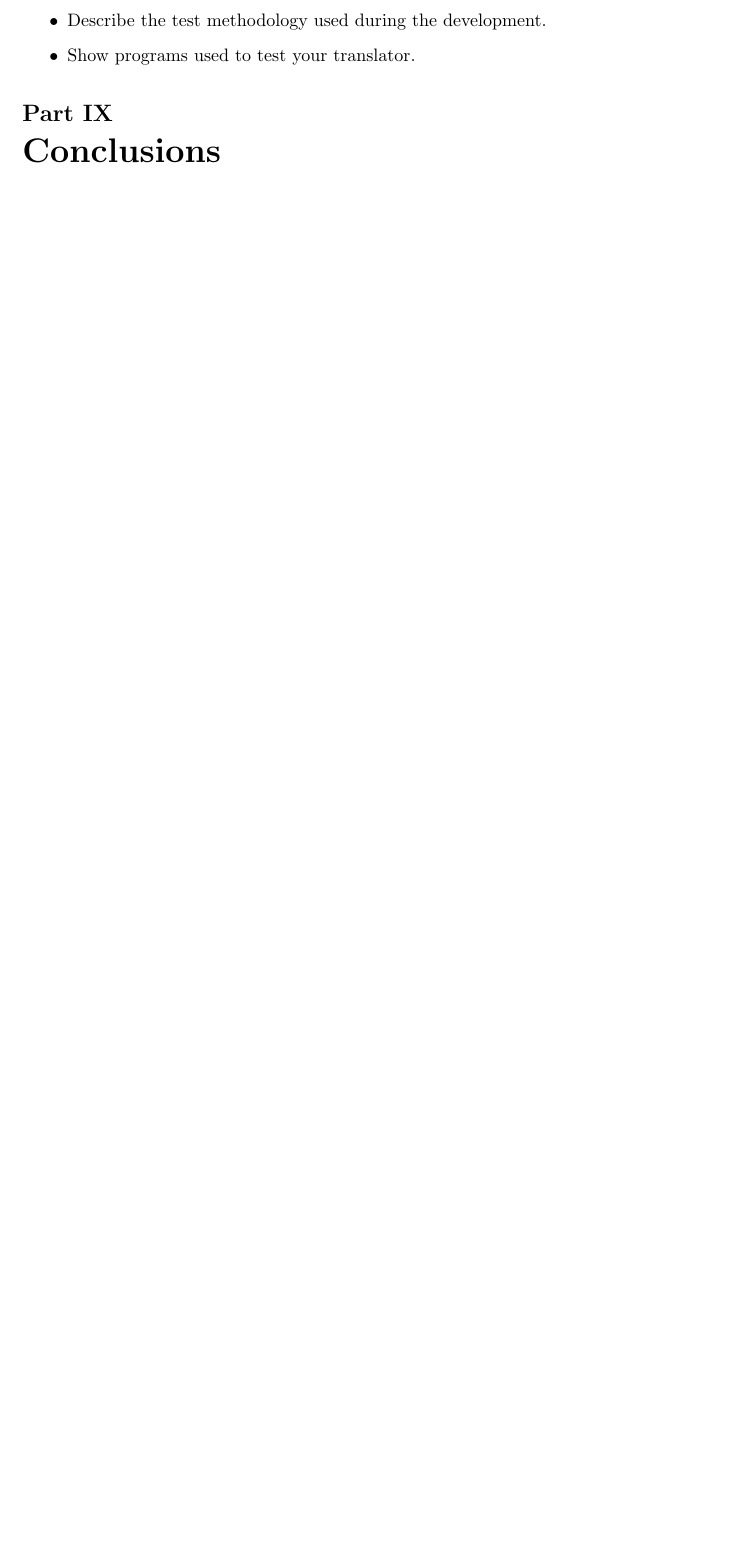
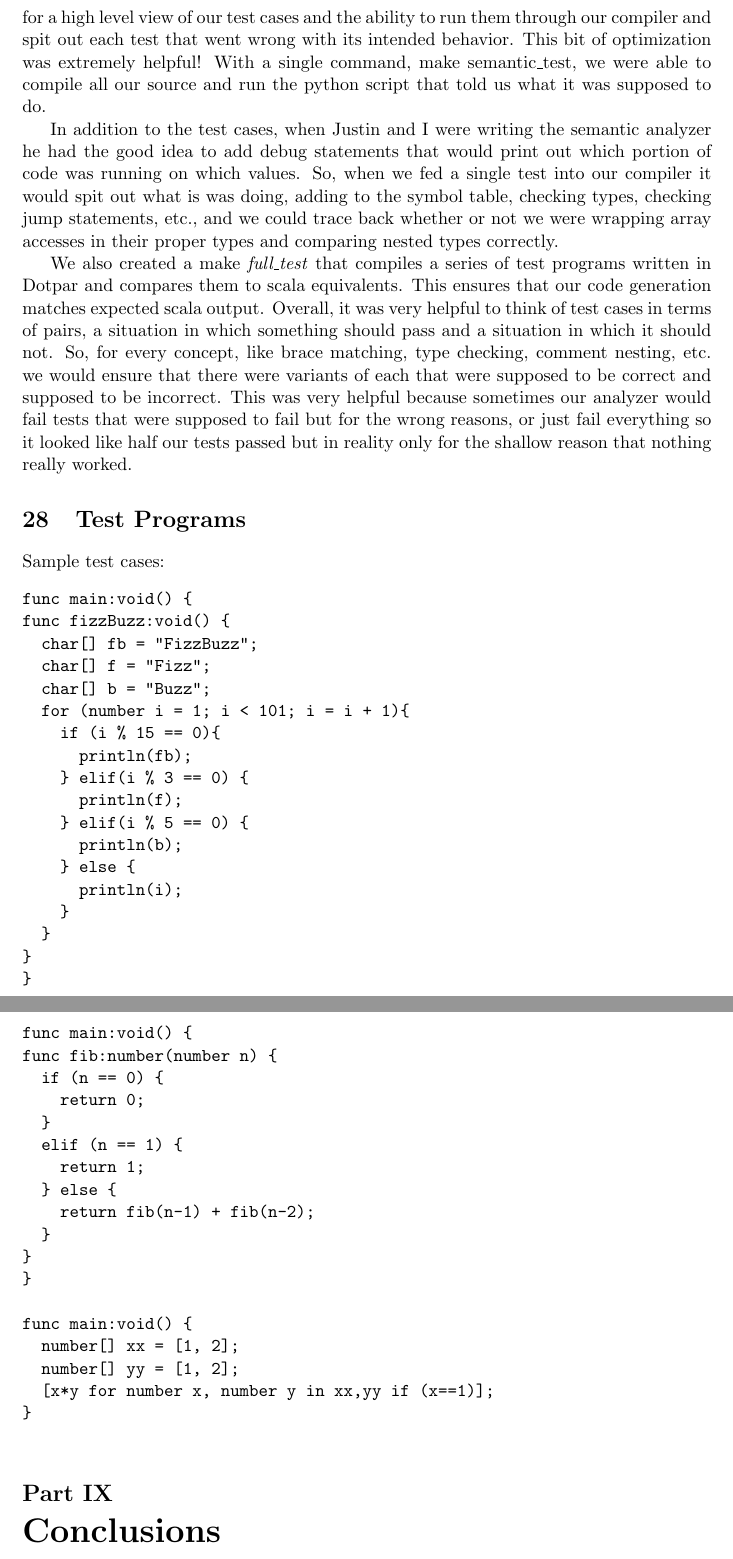
Before and after one commit to sidnair/DotPar, a LaTeX document (docs/Final Report/finalReport.tex, which reads docs/Final Report/andrew.tex): part of page 45 of 46 before the commit and two parts of pages 45 and 46 of 46 after it, the two joined at a grey line, cut at the place of the change, the shorter picture padded with empty space. Compiled offline with pdfLaTeX.

Commit message:
Added Andrew part

```diff
--- a/docs/Final Report/andrew.tex
+++ b/docs/Final Report/andrew.tex
@@ -1,5 +1 @@
 System Tester - Andrew
-\begin{itemize}
-\item Describe the test methodology used during the development.
-\item Show programs used to test your translator.
-\end{itemize}
@@ -5,0 +12,64 @@ System Tester - Andrew
+contained our tests with a table of contents at the top to allow for a high level view of our test cases and
+the ability to run them through our compiler and spit out each test that went wrong with its intended
+behavior. This bit of optimization was extremely helpful! With a single command, make semantic\_test,
+we were able to compile all our source and run the python script that told us what it was supposed to
+do.
+
+In addition to the test cases, when Justin and I were writing the semantic analyzer he had the good idea
+to add debug statements that would print out which portion of code was running on which values. So,
+when we fed a single test into our compiler it would spit out what is was doing, adding to the symbol
+table, checking types, checking jump statements, etc., and we could trace back whether or not we were
+wrapping array accesses in their proper types and comparing nested types correctly.
+
+We also created a make \emph{full\_test} that compiles a series of test programs written in Dotpar and
+compares them to scala equivalents. This ensures that our code generation matches expected scala
+output.
+Overall, it was very helpful to think of test cases in terms of pairs, a situation in which something should
+pass and a situation in which it should not. So, for every concept, like brace matching, type checking,
+comment nesting, etc. we would ensure that there were variants of each that were supposed to be
+correct and supposed to be incorrect. This was very helpful because sometimes our analyzer would fail
+tests that were supposed to fail but for the wrong reasons, or just fail everything so it looked like half
+our tests passed but in reality only for the shallow reason that nothing really worked.
+
+\section{Test Programs}
+Sample test cases:
+\begin{verbatim}
+func main:void() {
+func fizzBuzz:void() {
+  char[] fb = "FizzBuzz";
+  char[] f = "Fizz";
+  char[] b = "Buzz";
+  for (number i = 1; i < 101; i = i + 1){
+    if (i % 15 == 0){
+      println(fb);
+    } elif(i % 3 == 0) {
+      println(f);
+    } elif(i % 5 == 0) {
+      println(b);
+    } else {
+      println(i);
+    }
+  }
+}
+}
+
+func main:void() {
+func fib:number(number n) {
+  if (n == 0) {
+    return 0;
+  }
+  elif (n == 1) {
+    return 1;
+  } else {
+    return fib(n-1) + fib(n-2);
+  }
+}
+}
+
+func main:void() {
+  number[] xx = [1, 2];
+  number[] yy = [1, 2];
+  [x*y for number x, number y in xx,yy if (x==1)];
+}
+
+\end{verbatim}
```
Also changed, not shown: docs/Final Report/blockdiagram.eps, docs/Final Report/blockdiagram.png, docs/Final Report/andrew.tex (10 more changed lines), 2 other files.
